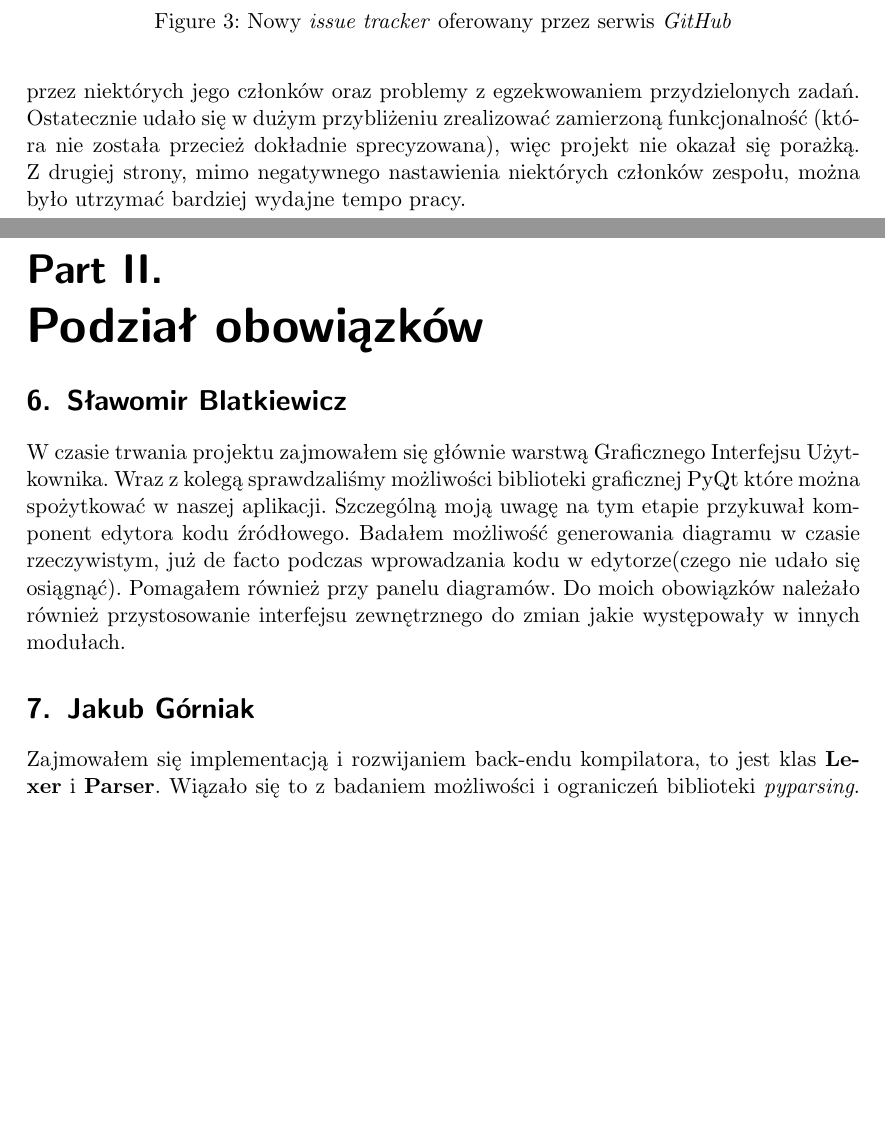
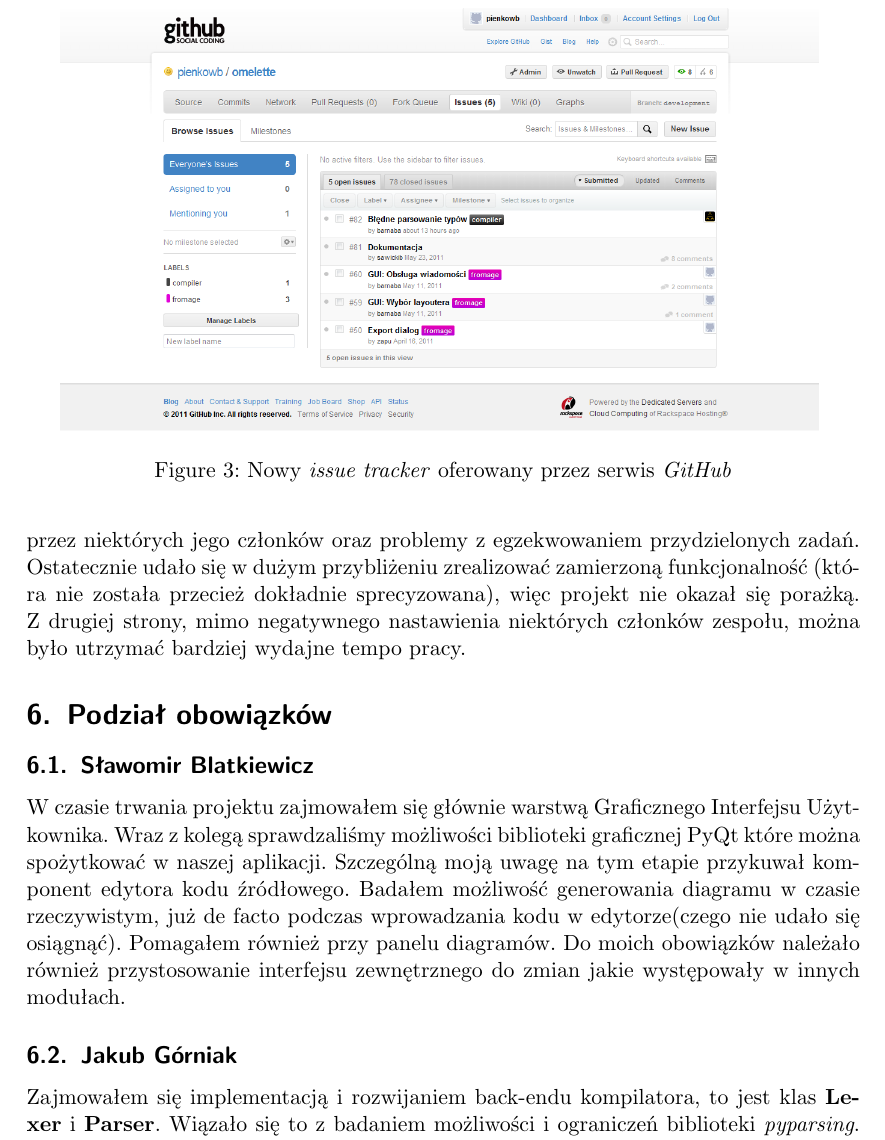
Before and after one commit to pienkowb/omelette, a LaTeX document (doc/raport/raport.tex, which reads doc/raport/obowiazki.tex): two parts of pages 6 and 7 of 32 before the commit and part of page 6 of 32 after it, the two joined at a grey line, cut so that both start at the same text, the shorter picture padded with empty space. Compiled offline with pdfLaTeX.

Commit message:
Moved the 'Responsibilities' part.

```diff
--- /dev/null
+++ b/doc/raport/obowiazki.tex
@@ -0,0 +1,6 @@
+\section{Podział obowiązków}
+\subsection{Sławomir Blatkiewicz}
+\input{slave.tex}
+\subsection{Jakub Górniak}
+\input{gorniakj.tex}
+\subsection{Piotr Piechal}
--- a/doc/raport/raport.tex
+++ b/doc/raport/raport.tex
@@ -52,8 +52,3 @@ frame=single,             % adds a~frame around the code
 \part{Historia projektu}
 \input{historia.tex}
 \input{zarzadzanie.tex}
-
-\part{Podział obowiązków}
-\section{Sławomir Blatkiewicz}
-\input{slave.tex}
-\section{Jakub Górniak}
```
Also changed, not shown: doc/raport/obowiazki.tex (7 more changed lines), doc/raport/raport.tex (10 more changed lines).
